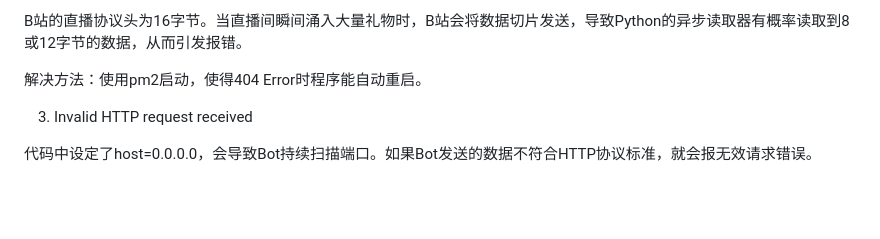
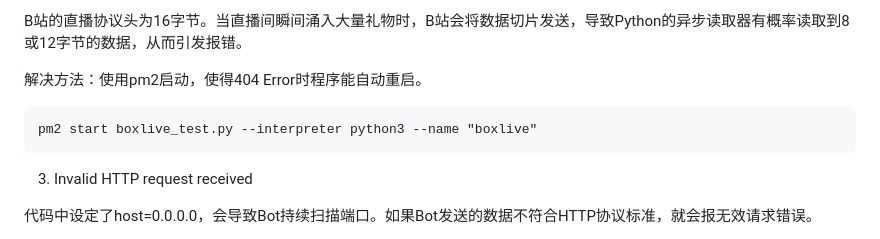
Before and after one commit to MrOxOrOxen/yqz, a Markdown page: readme.md, the part around the change. GitHub-like rendering; blank space fills up the shorter version.

````diff
--- a/readme.md
+++ b/readme.md
@@ -37,6 +37,10 @@ GUARD_BUY与USER_TOAST的区别请查看log.txt.
 B站的直播协议头为16字节。当直播间瞬间涌入大量礼物时，B站会将数据切片发送，导致Python的异步读取器有概率读取到8或12字节的数据，从而引发报错。
 
 解决方法：使用pm2启动，使得404 Error时程序能自动重启。
+
+```
+pm2 start boxlive_test.py --interpreter python3 --name "boxlive"
+```
 
 3. Invalid HTTP request received
 
````
